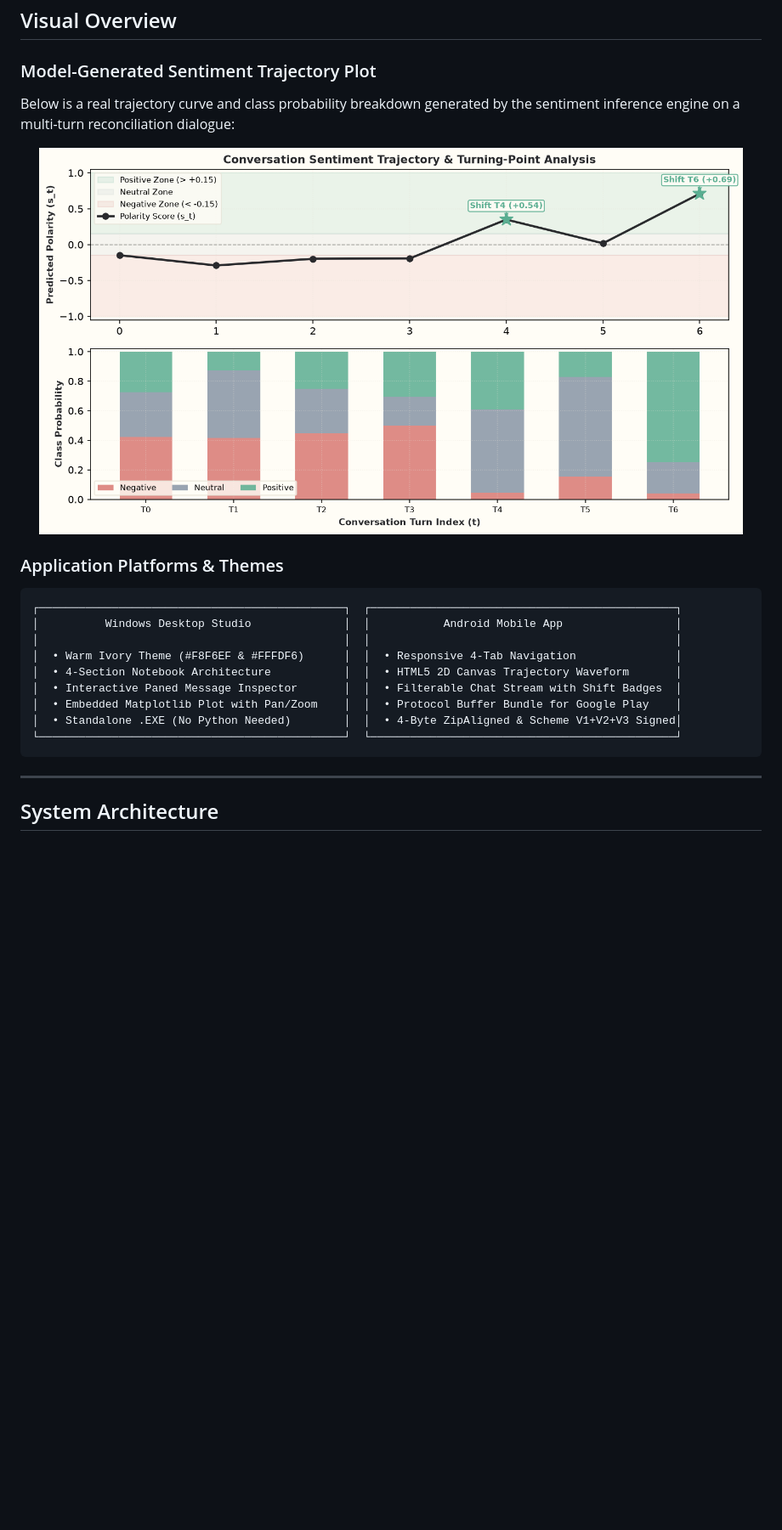
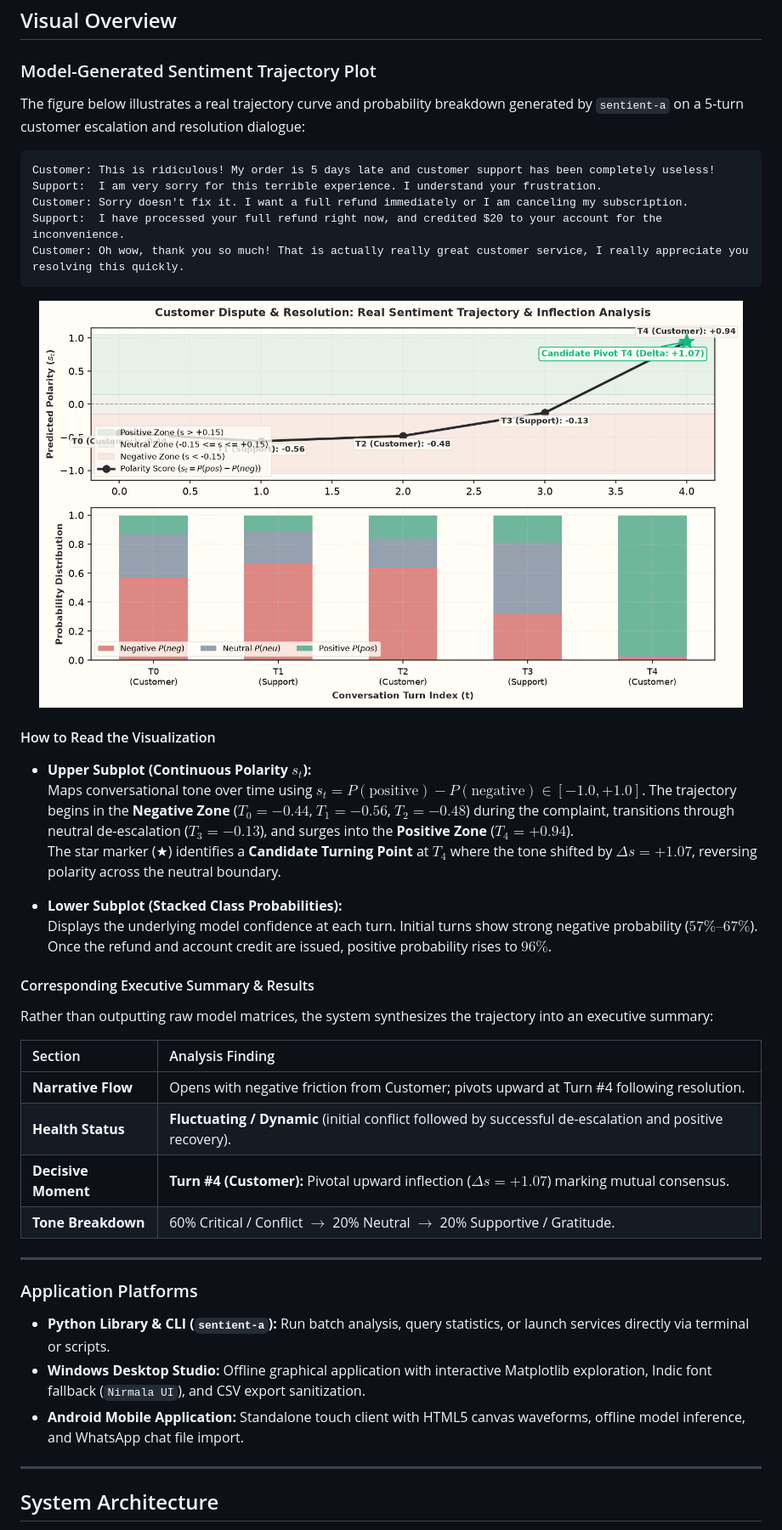
Before and after one commit to Harshitdwivedi19/sentient-A, a Markdown page: README.md, the part around the change. Shown: that part at 85% size. GitHub-like rendering; pictures changed too: assets/demo_trajectory_plot.png; blank space fills up the shorter version.

Commit message:
docs: ground Visual Overview with authentic dialogue, turning point pivot, and Executive Summary

````diff
--- a/README.md
+++ b/README.md
@@ -66,25 +66,48 @@ All processing occurs locally in system memory. The application does not send co
 ## Visual Overview
 
 ### Model-Generated Sentiment Trajectory Plot
-Below is a real trajectory curve and class probability breakdown generated by the sentiment inference engine on a multi-turn reconciliation dialogue:
+
+The figure below illustrates a real trajectory curve and probability breakdown generated by `sentient-a` on a 5-turn customer escalation and resolution dialogue:
+
+```text
+Customer: This is ridiculous! My order is 5 days late and customer support has been completely useless!
+Support:  I am very sorry for this terrible experience. I understand your frustration.
+Customer: Sorry doesn't fix it. I want a full refund immediately or I am canceling my subscription.
+Support:  I have processed your full refund right now, and credited $20 to your account for the inconvenience.
+Customer: Oh wow, thank you so much! That is actually really great customer service, I really appreciate you resolving this quickly.
+```
 
 <p align="center">
   <img src="assets/demo_trajectory_plot.png" alt="Model-Generated Sentiment Trajectory Plot" width="95%">
 </p>
 
-### Application Platforms & Themes
+#### How to Read the Visualization
 
-```
-┌──────────────────────────────────────────────┐  ┌──────────────────────────────────────────────┐
-│          Windows Desktop Studio              │  │           Android Mobile App                 │
-│                                              │  │                                              │
-│  • Warm Ivory Theme (#F8F6EF & #FFFDF6)      │  │  • Responsive 4-Tab Navigation               │
-│  • 4-Section Notebook Architecture           │  │  • HTML5 2D Canvas Trajectory Waveform       │
-│  • Interactive Paned Message Inspector       │  │  • Filterable Chat Stream with Shift Badges  │
-│  • Embedded Matplotlib Plot with Pan/Zoom    │  │  • Protocol Buffer Bundle for Google Play    │
-│  • Standalone .EXE (No Python Needed)        │  │  • 4-Byte ZipAligned & Scheme V1+V2+V3 Signed│
-└──────────────────────────────────────────────┘  └──────────────────────────────────────────────┘
-```
+* **Upper Subplot (Continuous Polarity $s_t$):**
+  Maps conversational tone over time using $s_t = P(\text{positive}) - P(\text{negative}) \in [-1.0, +1.0]$. The trajectory begins in the **Negative Zone** ($T_0 = -0.44$, $T_1 = -0.56$, $T_2 = -0.48$) during the complaint, transitions through neutral de-escalation ($T_3 = -0.13$), and surges into the **Positive Zone** ($T_4 = +0.94$).
+  The star marker (★) identifies a **Candidate Turning Point** at $T_4$ where the tone shifted by $\Delta s = +1.07$, reversing polarity across the neutral boundary.
+
+* **Lower Subplot (Stacked Class Probabilities):**
+  Displays the underlying model confidence at each turn. Initial turns show strong negative probability ($57\%\text{--}67\%$). Once the refund and account credit are issued, positive probability rises to $96\%$.
+
+#### Corresponding Executive Summary & Results
+
+Rather than outputting raw model matrices, the system synthesizes the trajectory into an executive summary:
+
+| Section | Analysis Finding |
+| :--- | :--- |
+| **Narrative Flow** | Opens with negative friction from Customer; pivots upward at Turn #4 following resolution. |
+| **Health Status** | **Fluctuating / Dynamic** (initial conflict followed by successful de-escalation and positive recovery). |
+| **Decisive Moment** | **Turn #4 (Customer):** Pivotal upward inflection ($\Delta s = +1.07$) marking mutual consensus. |
+| **Tone Breakdown** | 60% Critical / Conflict $\rightarrow$ 20% Neutral $\rightarrow$ 20% Supportive / Gratitude. |
+
+---
+
+### Application Platforms
+
+* **Python Library & CLI (`sentient-a`):** Run batch analysis, query statistics, or launch services directly via terminal or scripts.
+* **Windows Desktop Studio:** Offline graphical application with interactive Matplotlib exploration, Indic font fallback (`Nirmala UI`), and CSV export sanitization.
+* **Android Mobile Application:** Standalone touch client with HTML5 canvas waveforms, offline model inference, and WhatsApp chat file import.
 
 ---
 
````
Also changed, not shown: 1 other file.
